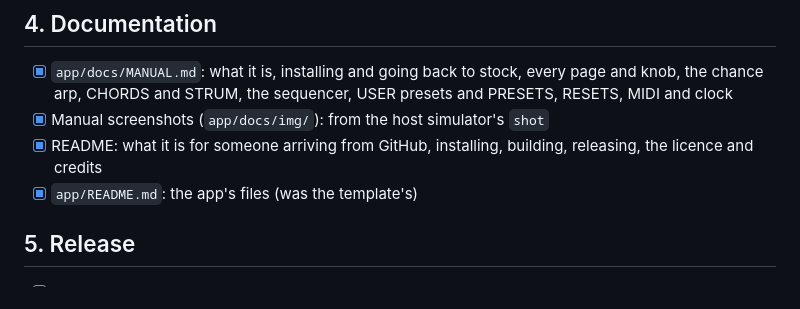
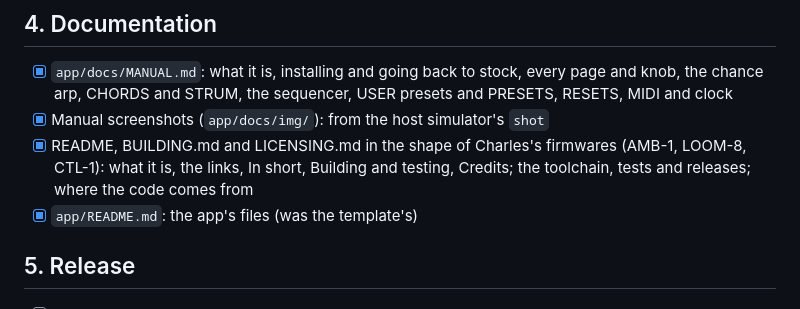
Before and after one commit to NickCulbertson/FM1-Mighty-Arp, a Markdown page: RELEASE-1.0.md, the part around the change. Drawn GitHub-style.

```diff
--- a/RELEASE-1.0.md
+++ b/RELEASE-1.0.md
@@ -47,7 +47,8 @@ GitHub: `.github/workflows/release.yml` then builds, tests, signs and publishes
 - [x] `app/docs/MANUAL.md`: what it is, installing and going back to stock, every page and knob, the chance arp,
       CHORDS and STRUM, the sequencer, USER presets and PRESETS, RESETS, MIDI and clock
 - [x] Manual screenshots (`app/docs/img/`): from the host simulator's `shot`
-- [x] README: what it is for someone arriving from GitHub, installing, building, releasing, the licence and credits
+- [x] README, BUILDING.md and LICENSING.md in the shape of Charles's firmwares (AMB-1, LOOM-8, CTL-1): what it is,
+      the links, In short, Building and testing, Credits; the toolchain, tests and releases; where the code comes from
 - [x] `app/README.md`: the app's files (was the template's)
 
 ## 5. Release
```
Also changed, not shown: BUILDING.md (added, +116 -0 lines), LICENSING.md (added, +36 -0 lines), README.md (+40 -82 lines), app/docs/img/seq.png (added).
